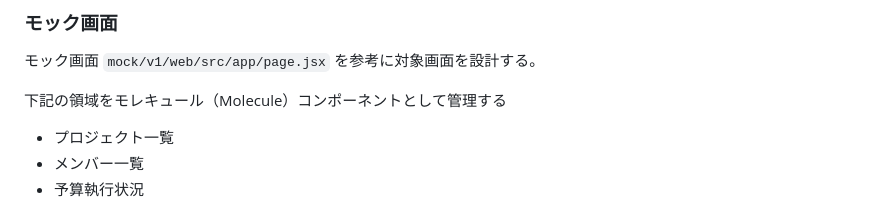
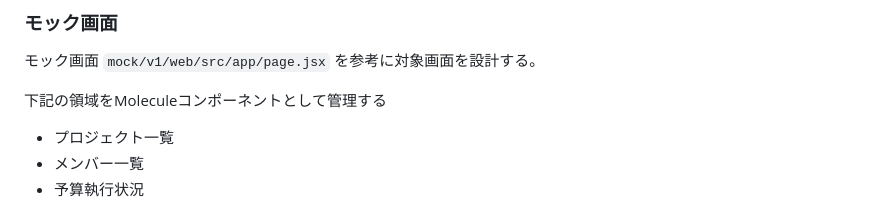
Before and after one commit to LevelCapTech/Agile-PMBOK-Assist, a Markdown page: .github/ISSUE_TEMPLATE/design_upstream_task.md, the part around the change. GitHub-like rendering.

Commit message:
Update .github/ISSUE_TEMPLATE/design_upstream_task.md
Co-authored-by: Copilot <175728472+Copilot@users.noreply.github.com>

```diff
--- a/.github/ISSUE_TEMPLATE/design_upstream_task.md
+++ b/.github/ISSUE_TEMPLATE/design_upstream_task.md
@@ -34,7 +34,7 @@ Upstream(public) デモアプリの画面設計を作成する。
 
 モック画面 `mock/v1/web/src/app/page.jsx` を参考に対象画面を設計する。
 
-下記の領域をモレキュール（Molecule）コンポーネントとして管理する
+下記の領域をMoleculeコンポーネントとして管理する
 
 * プロジェクト一覧
 * メンバー一覧
```
